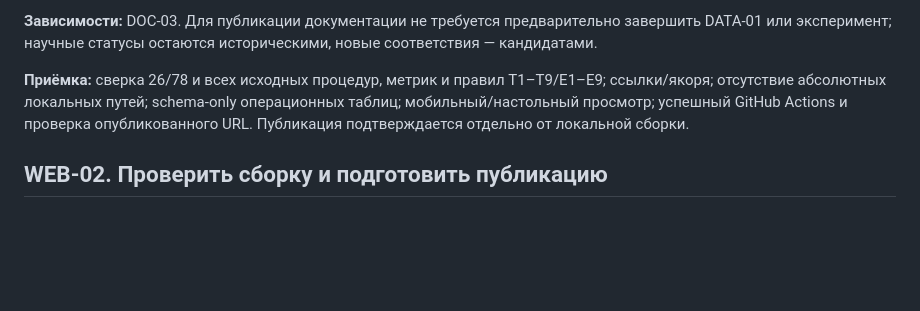
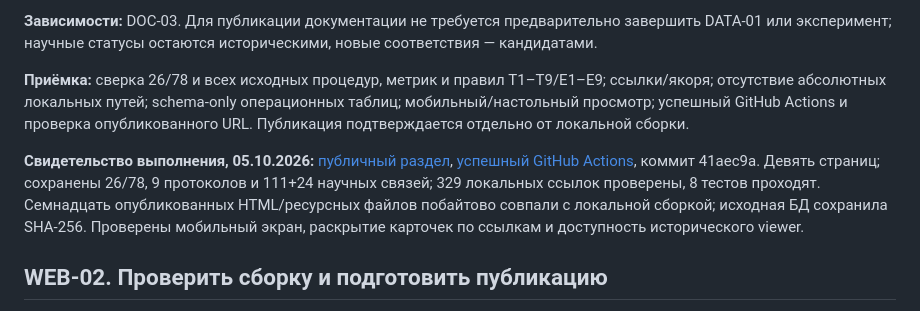
Before and after one commit to Xerz/evaluation-design, a Markdown page: planning/combined-pilot/06-database-and-pages.md, the part around the change. GitHub-like rendering; blank space fills up the shorter version.

```diff
--- a/planning/combined-pilot/06-database-and-pages.md
+++ b/planning/combined-pilot/06-database-and-pages.md
@@ -110,6 +110,8 @@
 
 **Приёмка:** сверка 26/78 и всех исходных процедур, метрик и правил T1–T9/E1–E9; ссылки/якоря; отсутствие абсолютных локальных путей; schema-only операционных таблиц; мобильный/настольный просмотр; успешный GitHub Actions и проверка опубликованного URL. Публикация подтверждается отдельно от локальной сборки.
 
+**Свидетельство выполнения, 05.10.2026:** [публичный раздел](https://xerz.github.io/evaluation-design/combined-pilot/index.html), [успешный GitHub Actions](https://github.com/Xerz/evaluation-design/actions/runs/37341133114), коммит 41aec9a. Девять страниц; сохранены 26/78, 9 протоколов и 111+24 научных связей; 329 локальных ссылок проверены, 8 тестов проходят. Семнадцать опубликованных HTML/ресурсных файлов побайтово совпали с локальной сборкой; исходная БД сохранила SHA-256. Проверены мобильный экран, раскрытие карточек по ссылкам и доступность исторического viewer.
+
 <a id="web-02"></a>
 
 ## WEB-02. Проверить сборку и подготовить публикацию
```
Also changed, not shown: planning/combined-pilot/08-workplan-and-decisions.md (+4 -2 lines), planning/combined-pilot/README.md (+1 -1 lines).
